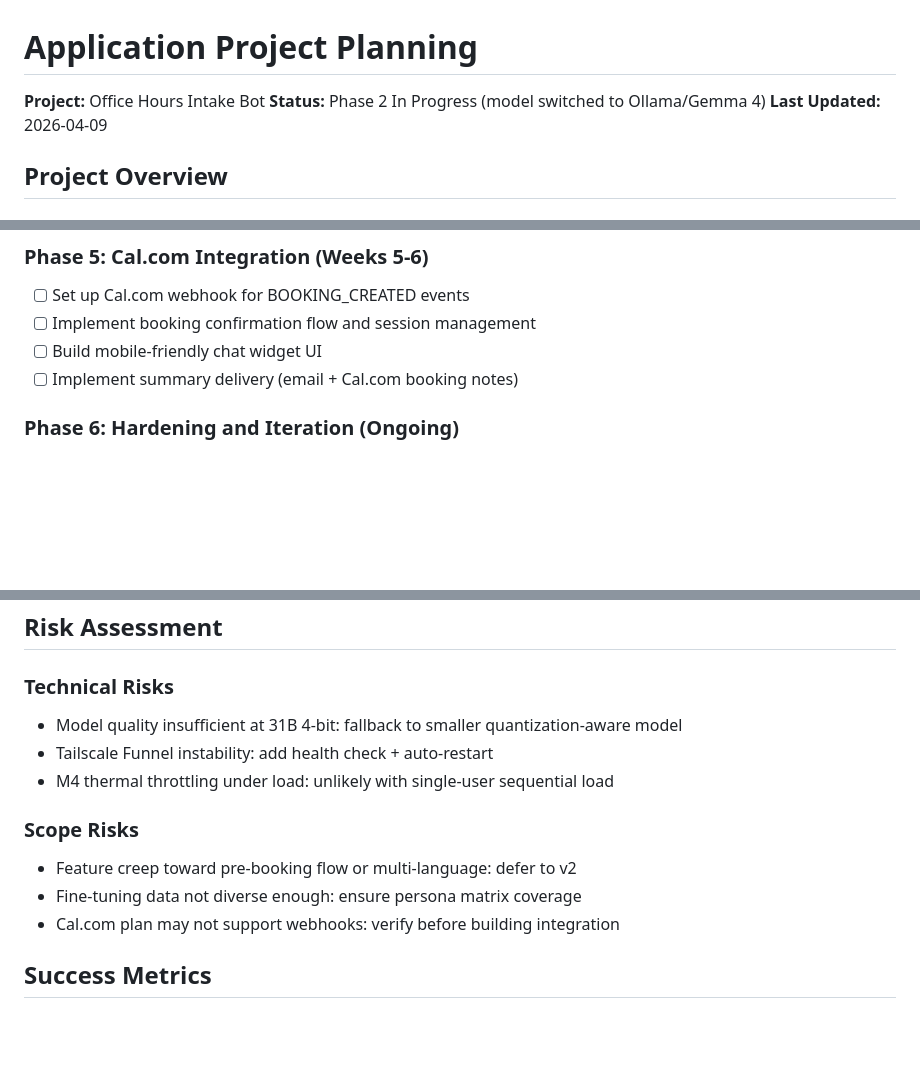
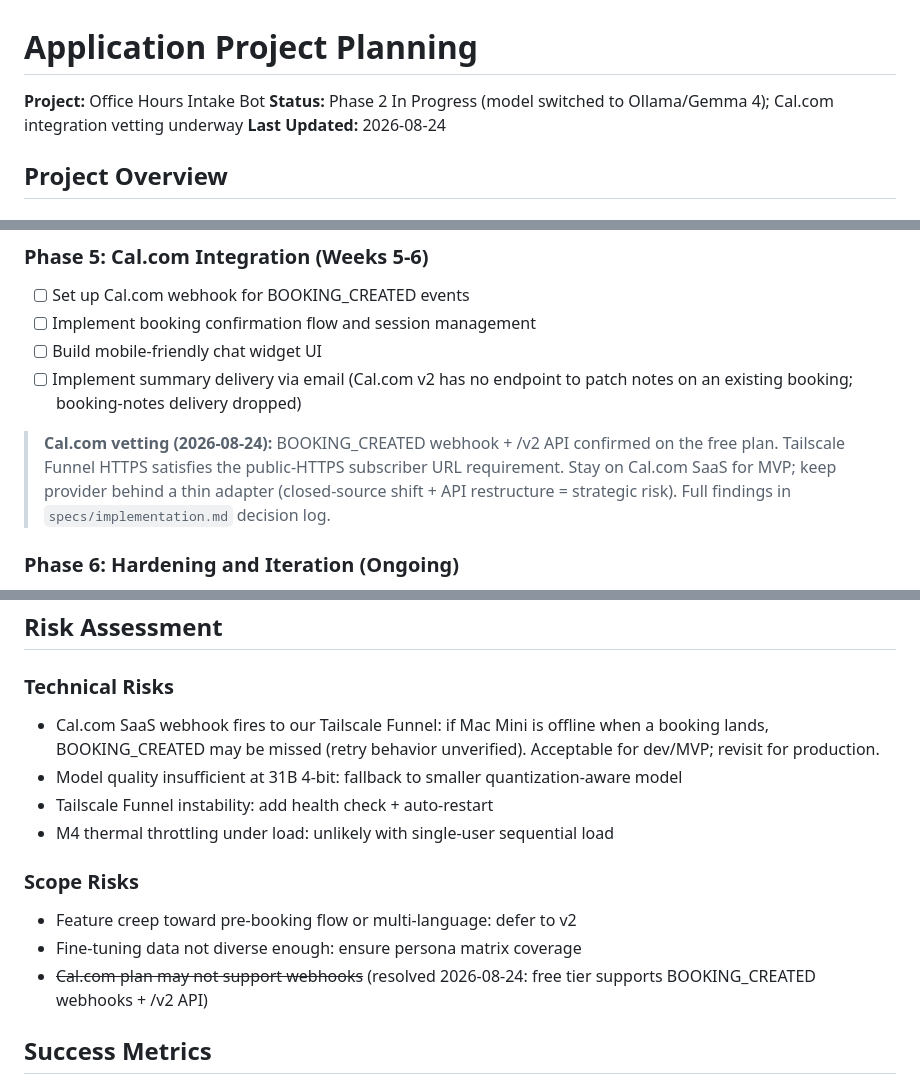
Before and after one commit to francojc/office-hours-intake-bot, a Markdown page: specs/planning.md, 3 parts joined by grey strips. Drawn GitHub-style; blank space fills up the shorter version.

```diff
--- a/specs/planning.md
+++ b/specs/planning.md
@@ -1,8 +1,8 @@
 # Application Project Planning
 
 **Project:** Office Hours Intake Bot
-**Status:** Phase 2 In Progress (model switched to Ollama/Gemma 4)
-**Last Updated:** 2026-04-09
+**Status:** Phase 2 In Progress (model switched to Ollama/Gemma 4); Cal.com integration vetting underway
+**Last Updated:** 2026-08-24
 
 ## Project Overview
 
@@ -111,7 +111,9 @@ Deferred: relying on Gemma 4 31B base capabilities for MVP.
 - [ ] Set up Cal.com webhook for BOOKING_CREATED events
 - [ ] Implement booking confirmation flow and session management
 - [ ] Build mobile-friendly chat widget UI
-- [ ] Implement summary delivery (email + Cal.com booking notes)
+- [ ] Implement summary delivery via email (Cal.com v2 has no endpoint to patch notes on an existing booking; booking-notes delivery dropped)
+
+> **Cal.com vetting (2026-08-24):** BOOKING_CREATED webhook + /v2 API confirmed on the free plan. Tailscale Funnel HTTPS satisfies the public-HTTPS subscriber URL requirement. Stay on Cal.com SaaS for MVP; keep provider behind a thin adapter (closed-source shift + API restructure = strategic risk). Full findings in `specs/implementation.md` decision log.
 
 ### Phase 6: Hardening and Iteration (Ongoing)
 
@@ -146,6 +148,7 @@ Deferred: relying on Gemma 4 31B base capabilities for MVP.
 
 ### Technical Risks
 
+- Cal.com SaaS webhook fires to our Tailscale Funnel: if Mac Mini is offline when a booking lands, BOOKING_CREATED may be missed (retry behavior unverified). Acceptable for dev/MVP; revisit for production.
 - Model quality insufficient at 31B 4-bit: fallback to smaller quantization-aware model
 - Tailscale Funnel instability: add health check + auto-restart
 - M4 thermal throttling under load: unlikely with single-user sequential load
@@ -154,7 +157,7 @@ Deferred: relying on Gemma 4 31B base capabilities for MVP.
 
 - Feature creep toward pre-booking flow or multi-language: defer to v2
 - Fine-tuning data not diverse enough: ensure persona matrix coverage
-- Cal.com plan may not support webhooks: verify before building integration
+- ~~Cal.com plan may not support webhooks~~ (resolved 2026-08-24: free tier supports BOOKING_CREATED webhooks + /v2 API)
 
 ## Success Metrics
 
```
Also changed, not shown: specs/implementation.md (+6 -2 lines), specs/progress.md (+4 -2 lines).
